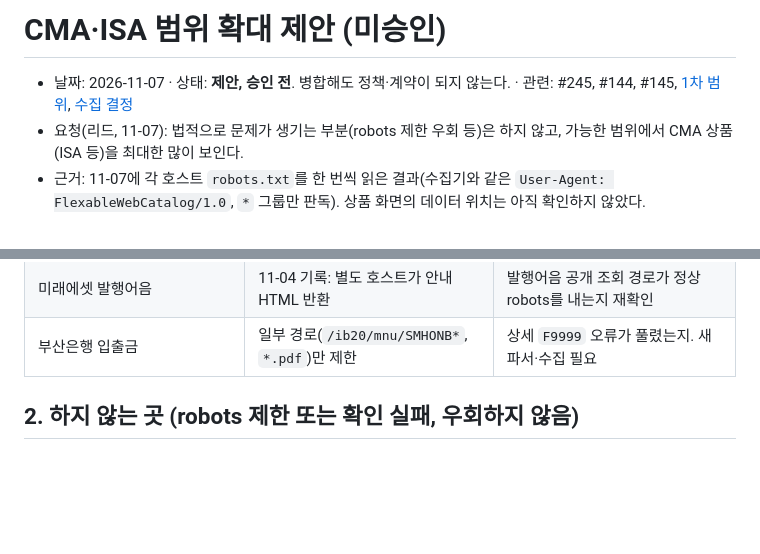
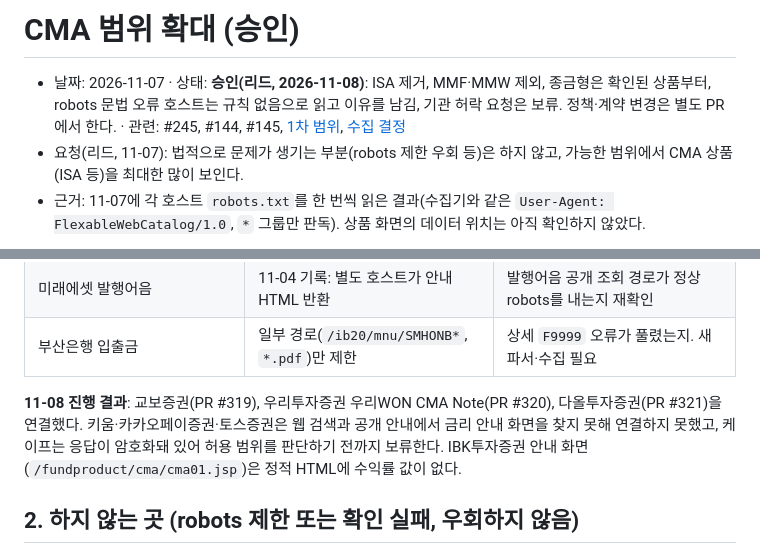
Before and after one commit to shinds-team7/flexable-web, a Markdown page: docs/decisions/2026-11-07-cma-scope-expansion-proposal.md, 2 parts joined by grey strips. GitHub-like rendering; blank space fills up the shorter version.

Commit message:
docs(web): CMA 범위 결정 승인 반영 (#245)

```diff
--- a/docs/decisions/2026-11-07-cma-scope-expansion-proposal.md
+++ b/docs/decisions/2026-11-07-cma-scope-expansion-proposal.md
@@ -1,6 +1,6 @@
-# CMA·ISA 범위 확대 제안 (미승인)
+# CMA 범위 확대 (승인)
 
-- 날짜: 2026-11-07 · 상태: **제안, 승인 전**. 병합해도 정책·계약이 되지 않는다. · 관련: #245, #144, #145, [1차 범위](2026-11-04-cash-catalog-phase1.md), [수집 결정](2026-11-04-official-cash-ingest.md)
+- 날짜: 2026-11-07 · 상태: **승인(리드, 2026-11-08)**: ISA 제거, MMF·MMW 제외, 종금형은 확인된 상품부터, robots 문법 오류 호스트는 규칙 없음으로 읽고 이유를 남김, 기관 허락 요청은 보류. 정책·계약 변경은 별도 PR에서 한다. · 관련: #245, #144, #145, [1차 범위](2026-11-04-cash-catalog-phase1.md), [수집 결정](2026-11-04-official-cash-ingest.md)
 - 요청(리드, 11-07): 법적으로 문제가 생기는 부분(robots 제한 우회 등)은 하지 않고, 가능한 범위에서 CMA 상품(ISA 등)을 최대한 많이 보인다.
 - 근거: 11-07에 각 호스트 `robots.txt`를 한 번씩 읽은 결과(수집기와 같은 `User-Agent: FlexableWebCatalog/1.0`, `*` 그룹만 판독). 상품 화면의 데이터 위치는 아직 확인하지 않았다.
 
@@ -19,6 +19,8 @@ robots가 허용해도 **데이터가 어디에 있는지, 금리가 공개되
 | 다올투자증권 `www.daolsecurities.com` | `Diallow:/img/keditor`(오타라 규칙이 읽히지 않음, 사실상 제한 없음) | 상품안내 메뉴에 RP·CMA·중개형ISA·ELB가 있다. 금리 표가 같은 화면에 있는지. **robots 문법 오류는 "확인 실패"로 볼지 정해야 한다**(현재 수집기는 형식 오류를 막지 않고 규칙 없음으로 읽는다) |
 | 미래에셋 발행어음 | 11-04 기록: 별도 호스트가 안내 HTML 반환 | 발행어음 공개 조회 경로가 정상 robots를 내는지 재확인 |
 | 부산은행 입출금 | 일부 경로(`/ib20/mnu/SMHONB*`, `*.pdf`)만 제한 | 상세 `F9999` 오류가 풀렸는지. 새 파서·수집 필요 |
+
+**11-08 진행 결과**: 교보증권(PR #319), 우리투자증권 우리WON CMA Note(PR #320), 다올투자증권(PR #321)을 연결했다. 키움·카카오페이증권·토스증권은 웹 검색과 공개 안내에서 금리 안내 화면을 찾지 못해 연결하지 못했고, 케이프는 응답이 암호화돼 있어 허용 범위를 판단하기 전까지 보류한다. IBK투자증권 안내 화면(`/fundproduct/cma/cma01.jsp`)은 정적 HTML에 수익률 값이 없다.
 
 ## 2. 하지 않는 곳 (robots 제한 또는 확인 실패, 우회하지 않음)
 
```
Also changed, not shown: docs/CHANGELOG.md (+1 -0 lines).
